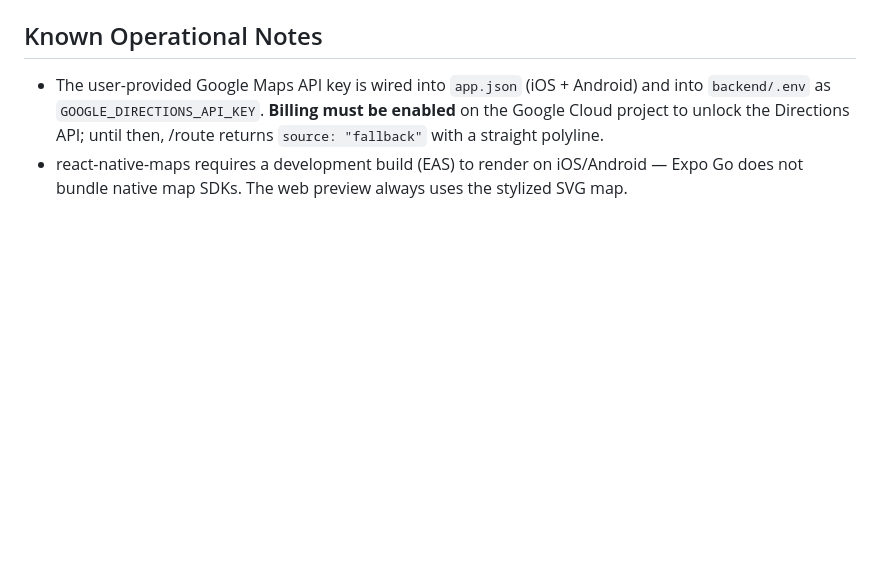
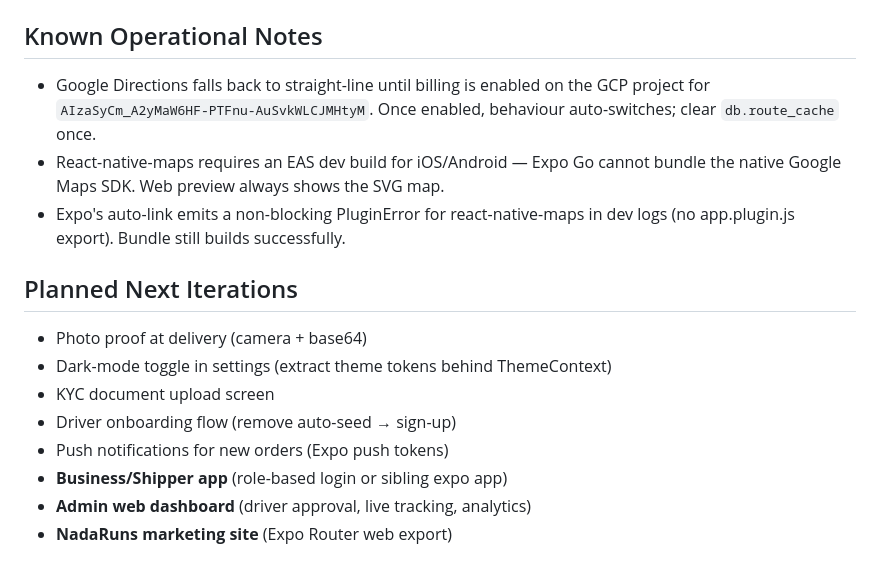
Before and after one commit to esirioneyibo/NADARUNS-EMERGENCE, a Markdown page: memory/PRD.md, the part around one of its changes. GitHub-like rendering; blank space fills up the shorter version.

```diff
--- a/memory/PRD.md
+++ b/memory/PRD.md
@@ -46,4 +50,15 @@ Tip surfacing on the incoming-order card: drivers see total payout (base + tip)
 
 ## Known Operational Notes
-- The user-provided Google Maps API key is wired into `app.json` (iOS + Android) and into `backend/.env` as `GOOGLE_DIRECTIONS_API_KEY`. **Billing must be enabled** on the Google Cloud project to unlock the Directions API; until then, /route returns `source: "fallback"` with a straight polyline.
-- react-native-maps requires a development build (EAS) to render on iOS/Android — Expo Go does not bundle native map SDKs. The web preview always uses the stylized SVG map.
+- Google Directions falls back to straight-line until billing is enabled on the GCP project for `AIzaSyCm_A2yMaW6HF-PTFnu-AuSvkWLCJMHtyM`. Once enabled, behaviour auto-switches; clear `db.route_cache` once.
+- React-native-maps requires an EAS dev build for iOS/Android — Expo Go cannot bundle the native Google Maps SDK. Web preview always shows the SVG map.
+- Expo's auto-link emits a non-blocking PluginError for react-native-maps in dev logs (no app.plugin.js export). Bundle still builds successfully.
+
+## Planned Next Iterations
+- Photo proof at delivery (camera + base64)
+- Dark-mode toggle in settings (extract theme tokens behind ThemeContext)
+- KYC document upload screen
+- Driver onboarding flow (remove auto-seed → sign-up)
+- Push notifications for new orders (Expo push tokens)
+- **Business/Shipper app** (role-based login or sibling expo app)
+- **Admin web dashboard** (driver approval, live tracking, analytics)
+- **NadaRuns marketing site** (Expo Router web export)
```
Also changed, not shown: other parts of memory/PRD.md (+35 -31 lines).
